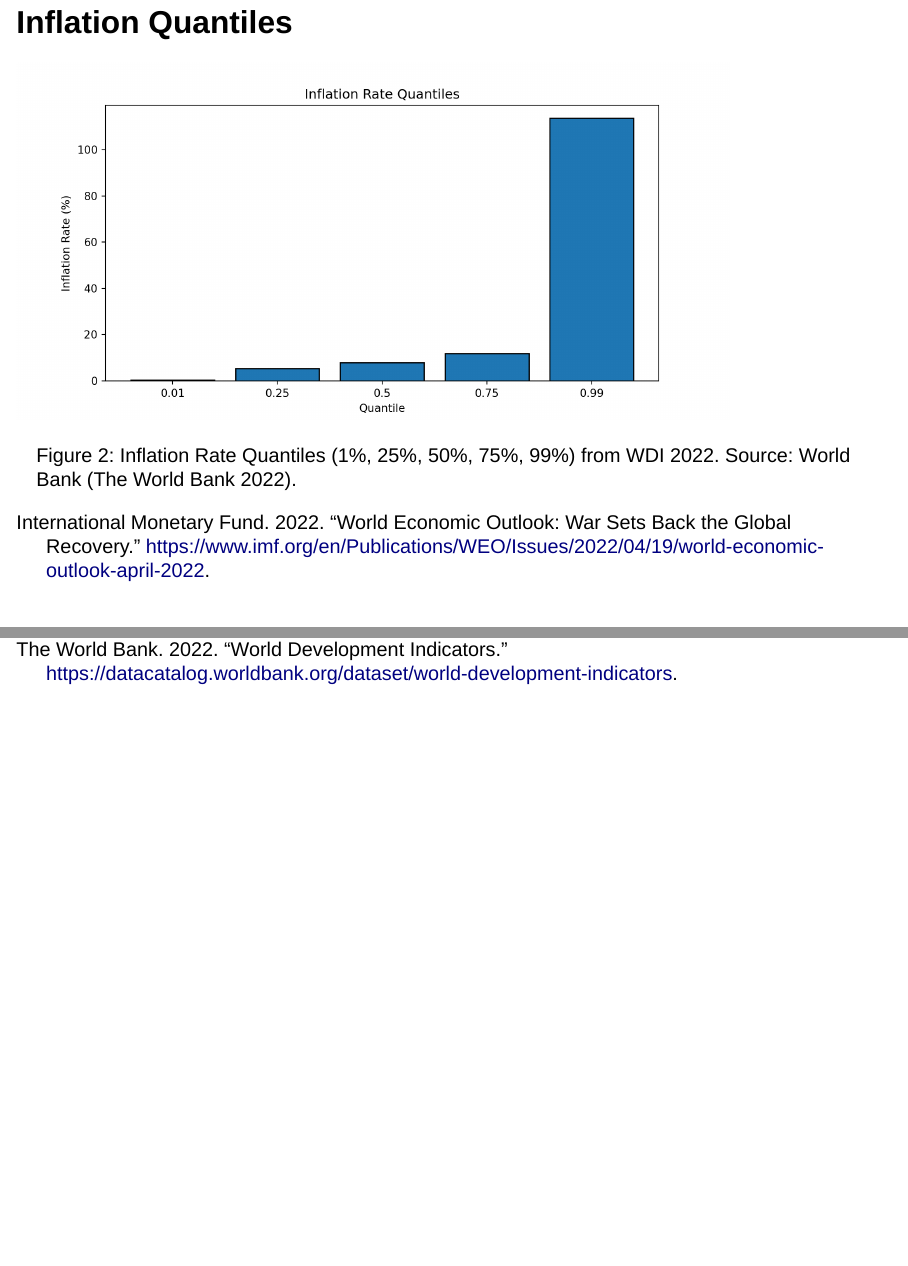
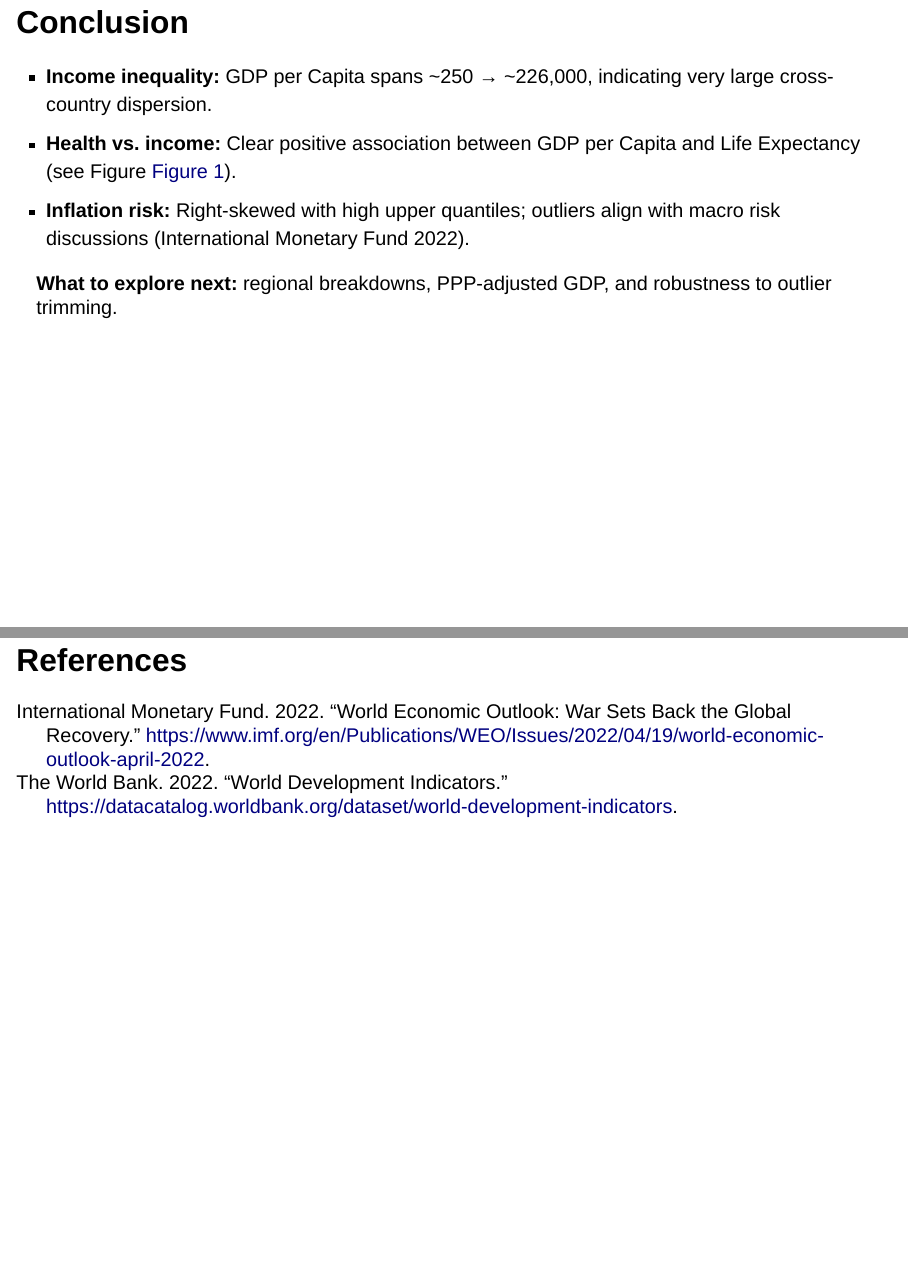
Before and after one commit to mikemwu10/wdi-analysis, a Quarto document (slides.qmd): pages 5 and 6 of 6 before the commit and pages 6 and 7 of 7 after it, joined at a grey line. Rendered offline with R 4.5, knitr and Pandoc in place of Quarto, with nearby package versions; drawn as Slidy slides in place of the format the file asks for.

Commit message:
Add conclusion and references slides

````diff
--- a/slides.qmd
+++ b/slides.qmd
@@ -70,3 +70,20 @@ plt.xlabel("Quantile")
 plt.ylabel("Inflation Rate (%)")
 plt.show()
 ```
+
+---
+
+## Conclusion
+
+- **Income inequality:** GDP per Capita spans ~250 → ~226,000, indicating very large cross-country dispersion.
+- **Health vs. income:** Clear positive association between GDP per Capita and Life Expectancy (see Figure @fig-gdp-life).
+- **Inflation risk:** Right-skewed with high upper quantiles; outliers align with macro risk discussions [@imf2022].
+
+**What to explore next:** regional breakdowns, PPP-adjusted GDP, and robustness to outlier trimming.
+
+---
+
+## References
+
+::: {#refs}
+:::
````
Also changed, not shown: slides.html.
